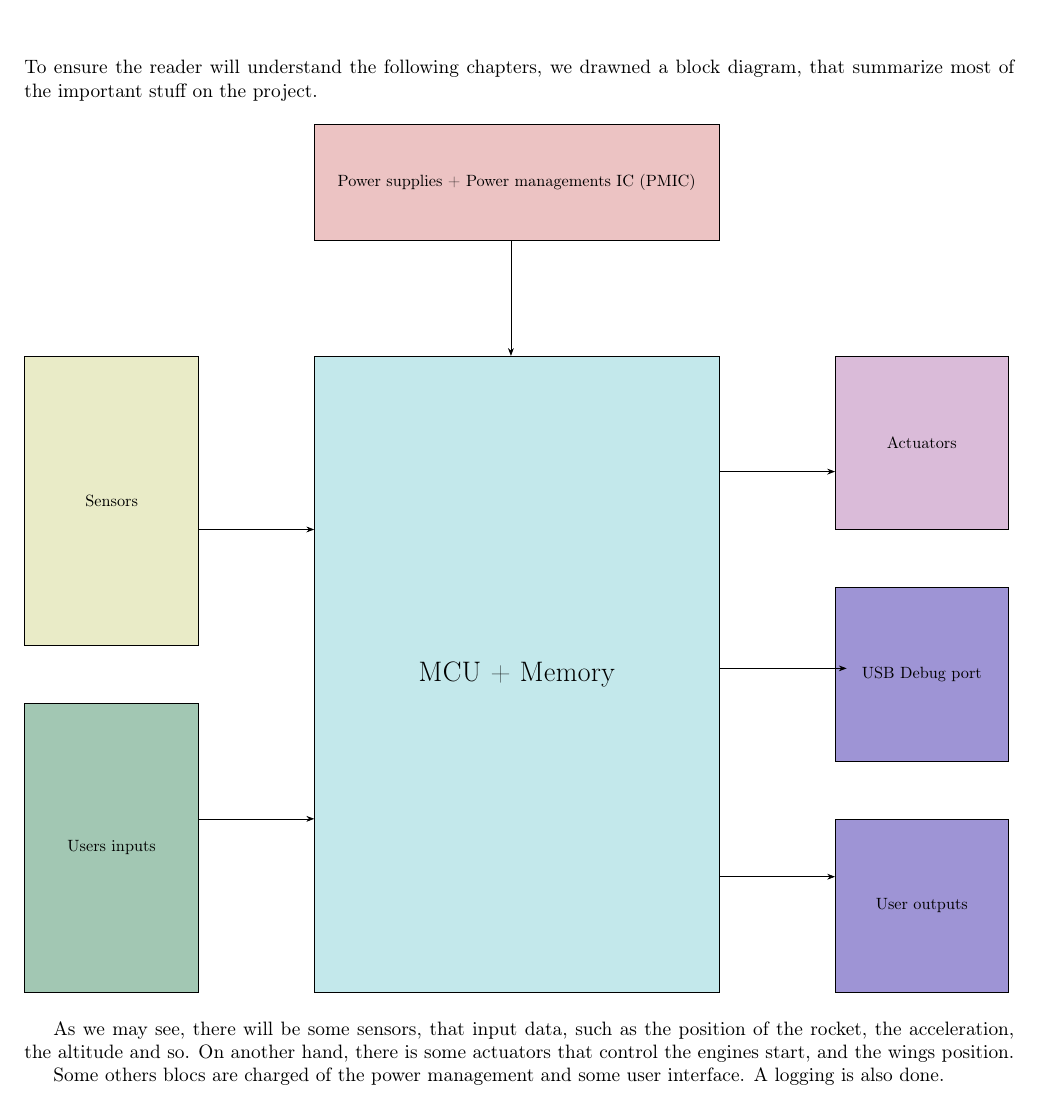
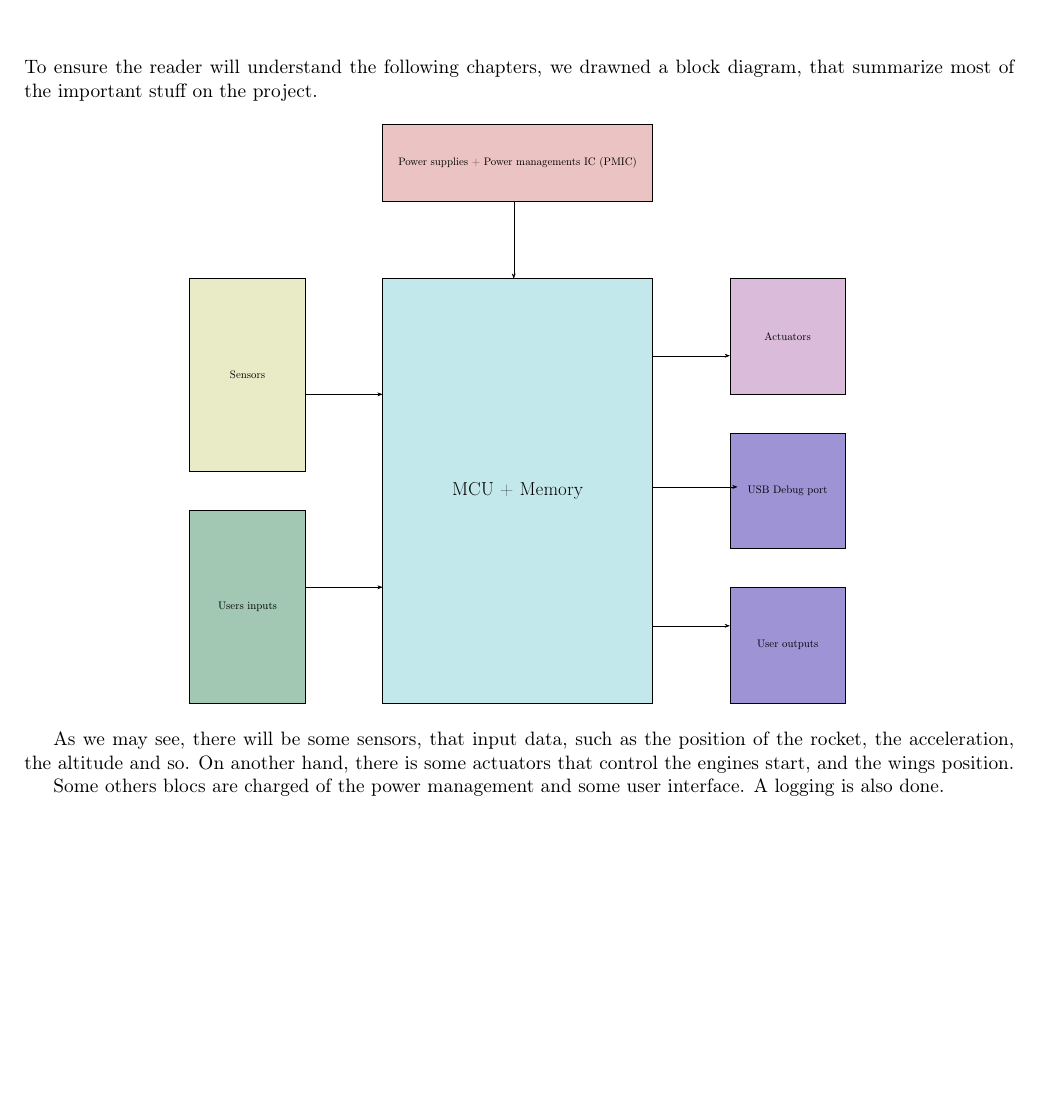
Before and after one commit to lheywang/Opale-Report, a LaTeX document (main.tex, which reads data/tikz/functionnal.tex): part of page 8 of 38, cut so that both start at the same text, the shorter picture padded with empty space. Compiled offline with pdfLaTeX; TikZ figures are drawn from their code, not taken from saved files.

Commit message:
Changed width of designs to match the width required

```diff
--- a/data/tikz/functionnal.tex
+++ b/data/tikz/functionnal.tex
@@ -1,6 +1,6 @@
 \begin{figure}[!hbt]
         \centering
-        \resizebox{1\textwidth}{!}{%
+        \resizebox{\SchematicWidth}{!}{%
         \begin{circuitikz}
         \tikzstyle{every node}=[font=\normalsize]
         \draw [ fill={rgb,255:red,195; green,232; blue,235} ] (8.75,14.75) rectangle  node {\LARGE MCU + Memory} (17.5,1);
```
Also changed, not shown: data/circuitikz/servo-filter.tex (+1 -1 lines).
